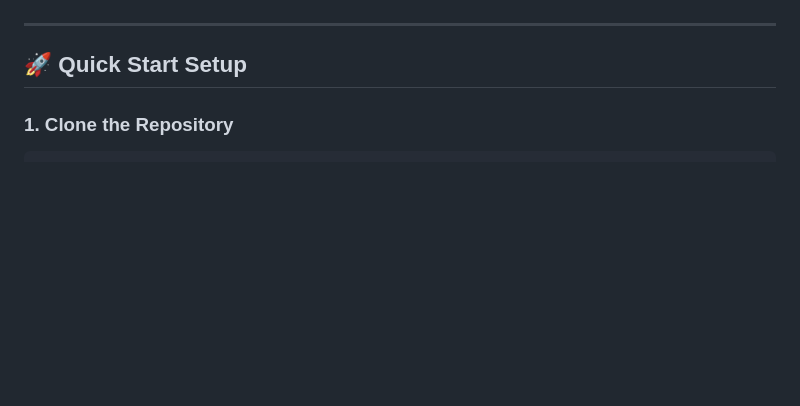
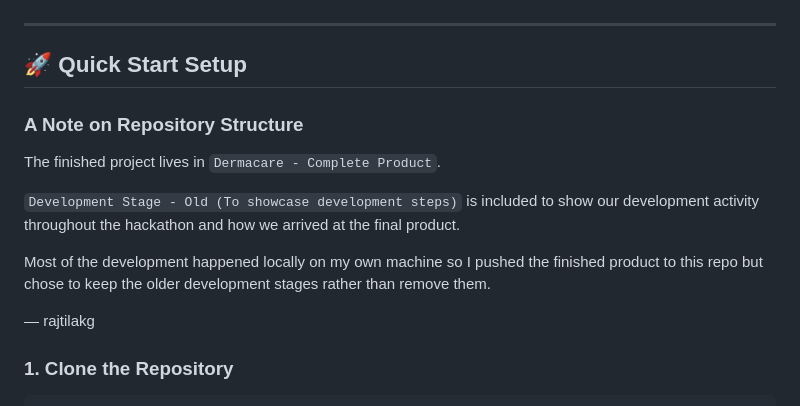
Before and after one commit to rajtilakg/AgentsforHumans, a Markdown page: README.md, the part around the change. Drawn GitHub-style; blank space fills up the shorter version.

Commit message:
Update README with repository structure details
Added a note on repository structure and development stages.

```diff
--- a/README.md
+++ b/README.md
@@ -592,6 +592,20 @@ Before setting up DermaCare, ensure you have:
 ---
 
 ## 🚀 Quick Start Setup
+
+### A Note on Repository Structure
+
+The finished project lives in `Dermacare - Complete Product`.
+
+`Development Stage - Old (To showcase development steps)` is included to show
+our development activity throughout the hackathon and how we arrived at the
+final product.
+
+Most of the development happened locally on my own machine so I pushed the
+finished product to this repo but chose to keep the older development stages
+rather than remove them.
+
+— rajtilakg
 
 ### **1. Clone the Repository**
 
```
